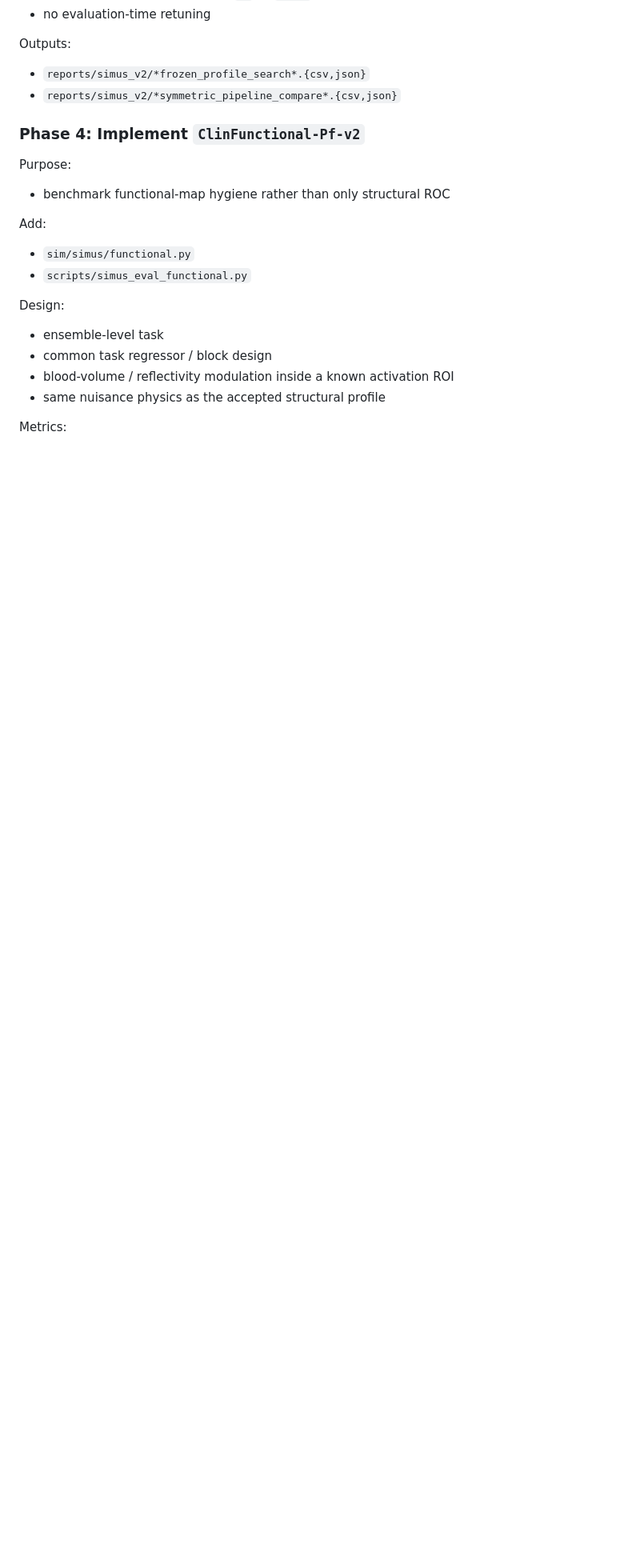
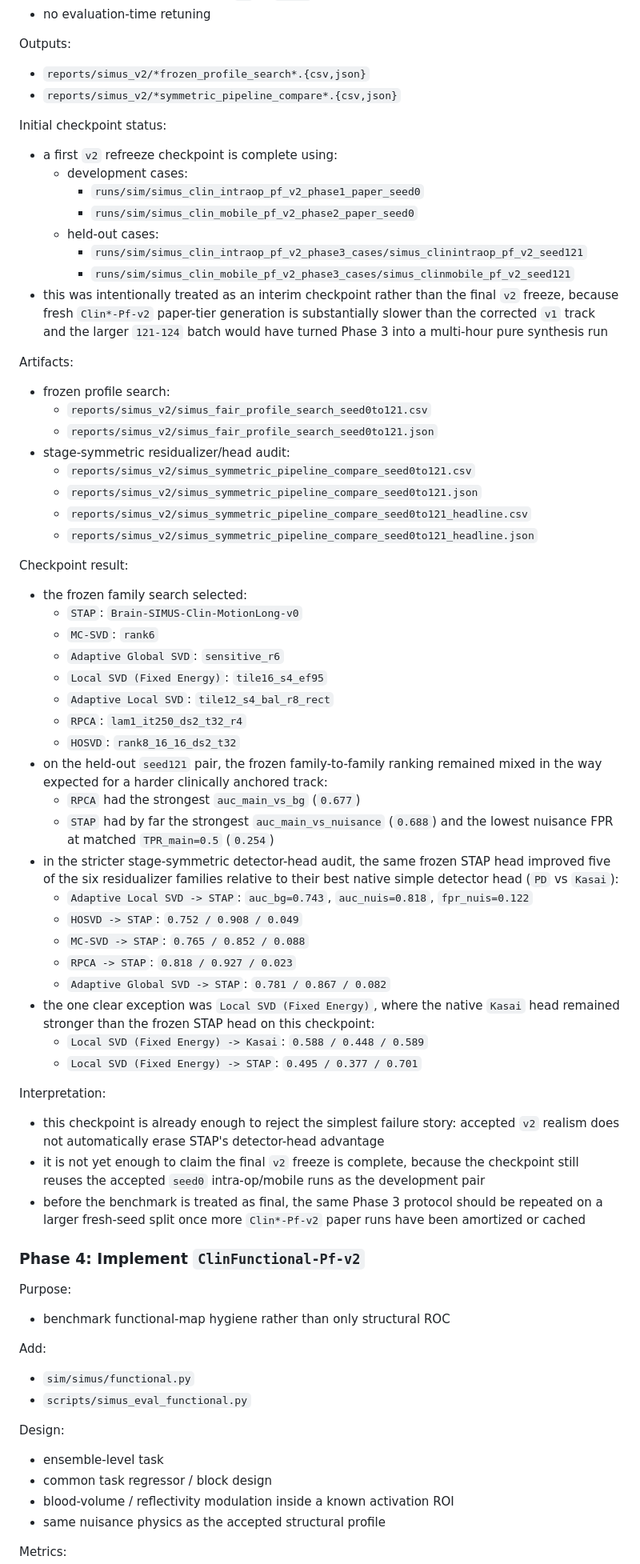
Before and after one commit to ArthurShune/fus-detectors, a Markdown page: docs/simus_clinutility_v2_plan.md, the part around the change. Shown at 80% size. Rendered like a GitHub page; blank space fills up the shorter version.

Commit message:
docs: record simus v2 phase3 checkpoint

```diff
--- a/docs/simus_clinutility_v2_plan.md
+++ b/docs/simus_clinutility_v2_plan.md
@@ -478,6 +478,72 @@ Outputs:
 - `reports/simus_v2/*frozen_profile_search*.{csv,json}`
 - `reports/simus_v2/*symmetric_pipeline_compare*.{csv,json}`
 
+Initial checkpoint status:
+
+- a first `v2` refreeze checkpoint is complete using:
+  - development cases:
+    - `runs/sim/simus_clin_intraop_pf_v2_phase1_paper_seed0`
+    - `runs/sim/simus_clin_mobile_pf_v2_phase2_paper_seed0`
+  - held-out cases:
+    - `runs/sim/simus_clin_intraop_pf_v2_phase3_cases/simus_clinintraop_pf_v2_seed121`
+    - `runs/sim/simus_clin_mobile_pf_v2_phase3_cases/simus_clinmobile_pf_v2_seed121`
+- this was intentionally treated as an interim checkpoint rather than the final
+  `v2` freeze, because fresh `Clin*-Pf-v2` paper-tier generation is
+  substantially slower than the corrected `v1` track and the larger `121-124`
+  batch would have turned Phase 3 into a multi-hour pure synthesis run
+
+Artifacts:
+
+- frozen profile search:
+  - `reports/simus_v2/simus_fair_profile_search_seed0to121.csv`
+  - `reports/simus_v2/simus_fair_profile_search_seed0to121.json`
+- stage-symmetric residualizer/head audit:
+  - `reports/simus_v2/simus_symmetric_pipeline_compare_seed0to121.csv`
+  - `reports/simus_v2/simus_symmetric_pipeline_compare_seed0to121.json`
+  - `reports/simus_v2/simus_symmetric_pipeline_compare_seed0to121_headline.csv`
+  - `reports/simus_v2/simus_symmetric_pipeline_compare_seed0to121_headline.json`
+
+Checkpoint result:
+
+- the frozen family search selected:
+  - `STAP`: `Brain-SIMUS-Clin-MotionLong-v0`
+  - `MC-SVD`: `rank6`
+  - `Adaptive Global SVD`: `sensitive_r6`
+  - `Local SVD (Fixed Energy)`: `tile16_s4_ef95`
+  - `Adaptive Local SVD`: `tile12_s4_bal_r8_rect`
+  - `RPCA`: `lam1_it250_ds2_t32_r4`
+  - `HOSVD`: `rank8_16_16_ds2_t32`
+- on the held-out `seed121` pair, the frozen family-to-family ranking remained
+  mixed in the way expected for a harder clinically anchored track:
+  - `RPCA` had the strongest `auc_main_vs_bg` (`0.677`)
+  - `STAP` had by far the strongest `auc_main_vs_nuisance` (`0.688`) and the
+    lowest nuisance FPR at matched `TPR_main=0.5` (`0.254`)
+- in the stricter stage-symmetric detector-head audit, the same frozen STAP head
+  improved five of the six residualizer families relative to their best native
+  simple detector head (`PD` vs `Kasai`):
+  - `Adaptive Local SVD -> STAP`: `auc_bg=0.743`, `auc_nuis=0.818`,
+    `fpr_nuis=0.122`
+  - `HOSVD -> STAP`: `0.752 / 0.908 / 0.049`
+  - `MC-SVD -> STAP`: `0.765 / 0.852 / 0.088`
+  - `RPCA -> STAP`: `0.818 / 0.927 / 0.023`
+  - `Adaptive Global SVD -> STAP`: `0.781 / 0.867 / 0.082`
+- the one clear exception was `Local SVD (Fixed Energy)`, where the native
+  `Kasai` head remained stronger than the frozen STAP head on this checkpoint:
+  - `Local SVD (Fixed Energy) -> Kasai`: `0.588 / 0.448 / 0.589`
+  - `Local SVD (Fixed Energy) -> STAP`: `0.495 / 0.377 / 0.701`
+
+Interpretation:
+
+- this checkpoint is already enough to reject the simplest failure story:
+  accepted `v2` realism does not automatically erase STAP's detector-head
+  advantage
+- it is not yet enough to claim the final `v2` freeze is complete, because the
+  checkpoint still reuses the accepted `seed0` intra-op/mobile runs as the
+  development pair
+- before the benchmark is treated as final, the same Phase 3 protocol should be
+  repeated on a larger fresh-seed split once more `Clin*-Pf-v2` paper runs have
+  been amortized or cached
+
 ### Phase 4: Implement `ClinFunctional-Pf-v2`
 
 Purpose:
```
